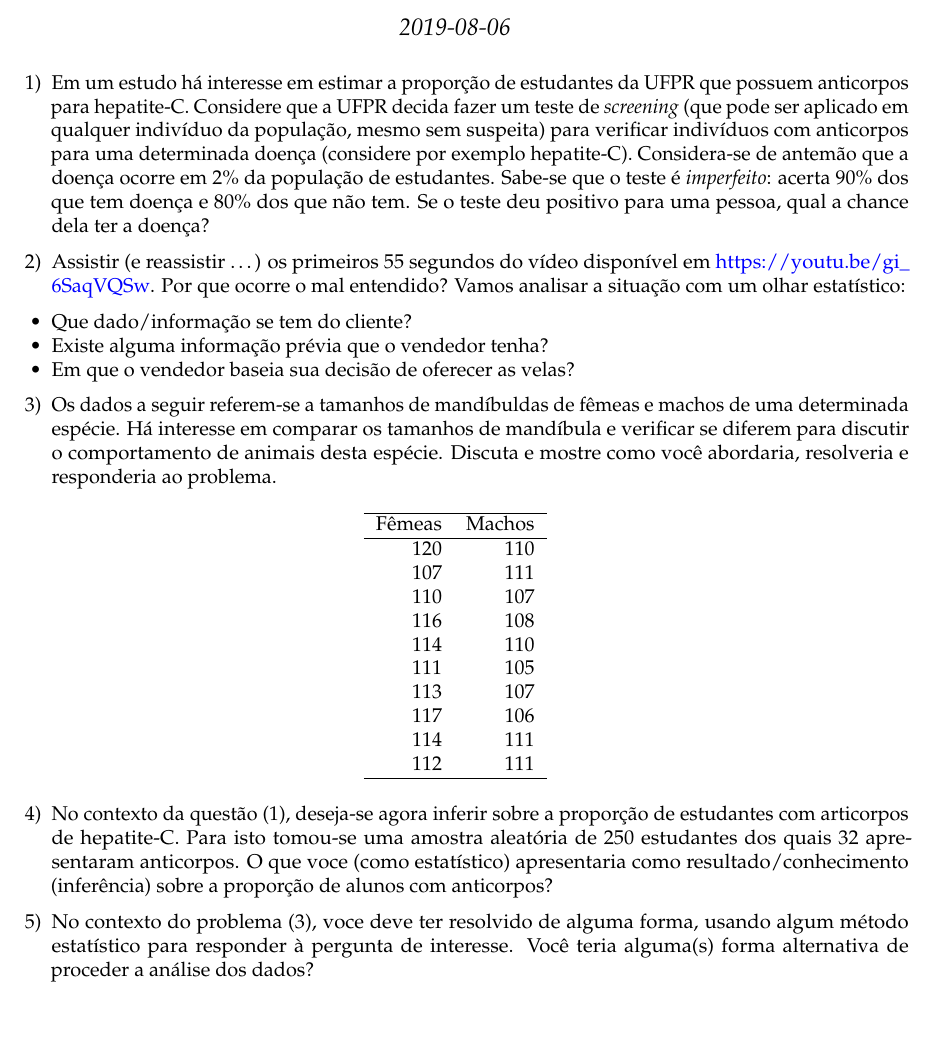
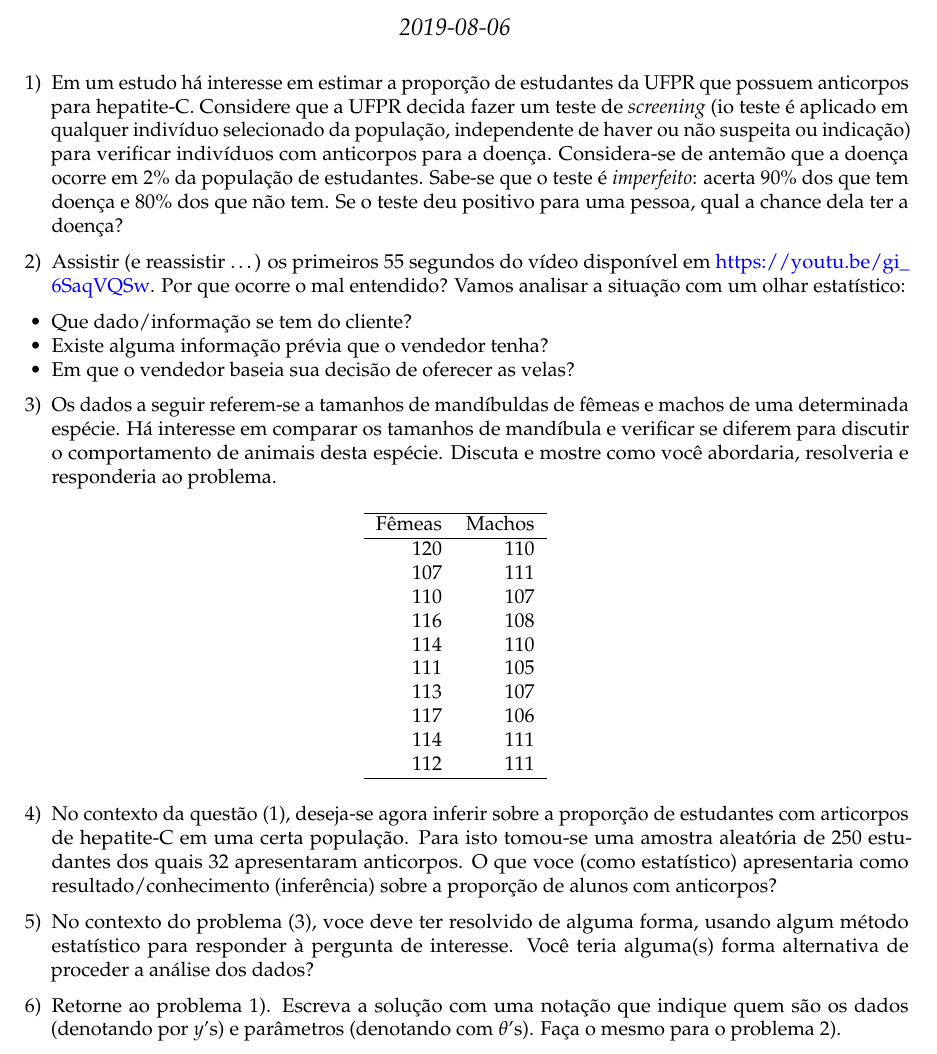
Before and after one commit to ikenaga/ce227, an R Markdown document (exercicios/ex_intro.Rmd): part of the page, cut so that both start at the same text, the shorter picture padded with empty space. The pictures show the output file exercicios/ex_intro.pdf that the author committed with the source.

Commit message:
atualização lista 01

````diff
--- a/exercicios/ex_intro.Rmd
+++ b/exercicios/ex_intro.Rmd
@@ -20,10 +20,10 @@ header-includes:
 
 1) Em um estudo há interesse em estimar a proporção de estudantes da
 UFPR que possuem anticorpos para hepatite-C. Considere que a UFPR decida
-fazer um teste de *screening* (que pode ser aplicado em qualquer
-indivíduo da população, mesmo sem suspeita) para verificar indivíduos
-com anticorpos para uma determinada doença (considere por exemplo
-hepatite-C). Considera-se de antemão que a doença ocorre em 2% da
+fazer um teste de *screening* (io teste é aplicado em qualquer
+indivíduo selecionado da população, independente de haver ou não suspeita ou indicação)
+para verificar indivíduos com anticorpos para a doença.
+Considera-se de antemão que a doença ocorre em 2% da
 população de estudantes. Sabe-se que o teste é *imperfeito*: acerta 90%
 dos que tem doença e 80% dos que não tem. Se o teste deu positivo para
 uma pessoa, qual a chance dela ter a doença?
@@ -52,8 +52,8 @@ print(xtable(dados, digits = 0), include.rownames = FALSE,
 ```
 
 4) No contexto da questão (1), deseja-se agora inferir sobre a proporção
-de estudantes com articorpos de hepatite-C. Para isto tomou-se uma
-amostra aleatória de 250 estudantes dos quais 32 apresentaram
+de estudantes com articorpos de hepatite-C em uma certa população.
+Para isto tomou-se uma amostra aleatória de 250 estudantes dos quais 32 apresentaram
 anticorpos. O que voce (como estatístico) apresentaria como
 resultado/conhecimento (inferência) sobre a proporção de alunos com
 anticorpos?
@@ -61,3 +61,8 @@ anticorpos?
 5) No contexto do problema (3), voce deve ter resolvido de alguma forma,
 usando algum método estatístico para responder à pergunta de interesse.
 Você teria alguma(s) forma alternativa de proceder a análise dos dados?
+
+6) Retorne ao problema 1). Escreva a solução com uma notação
+que indique quem são os dados (denotando por $y$'s) e parâmetros
+(denotando com $\theta$'s).
+Faça o mesmo para o problema 2).
````
Also changed, not shown: exercicios/ex_intro.pdf.
